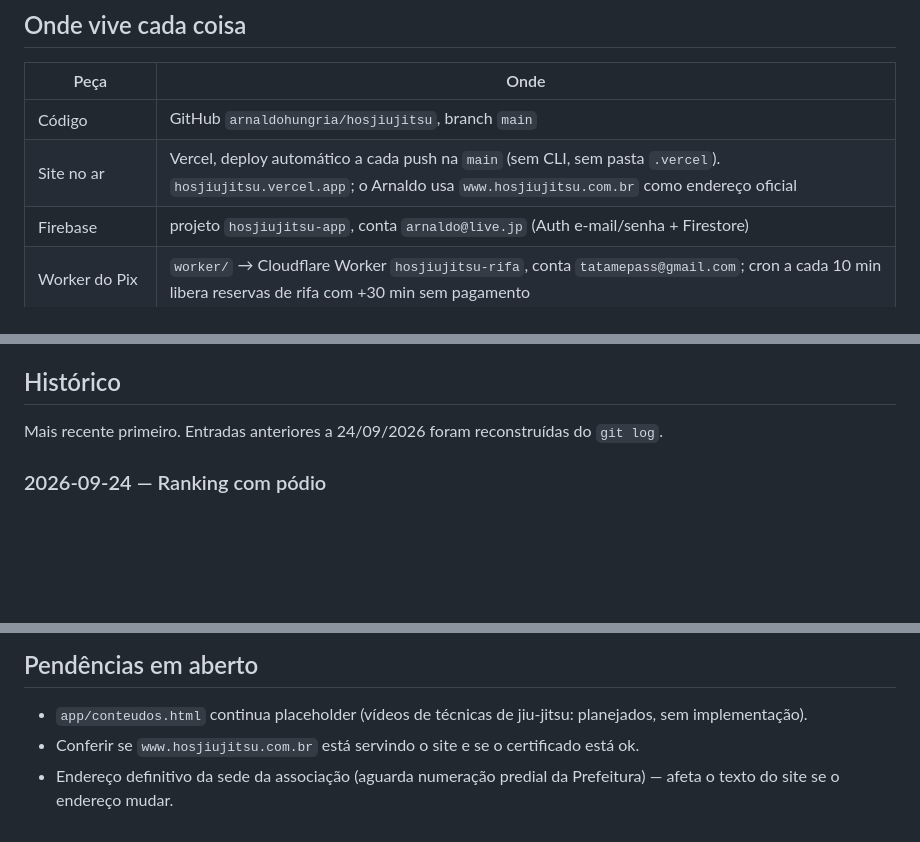
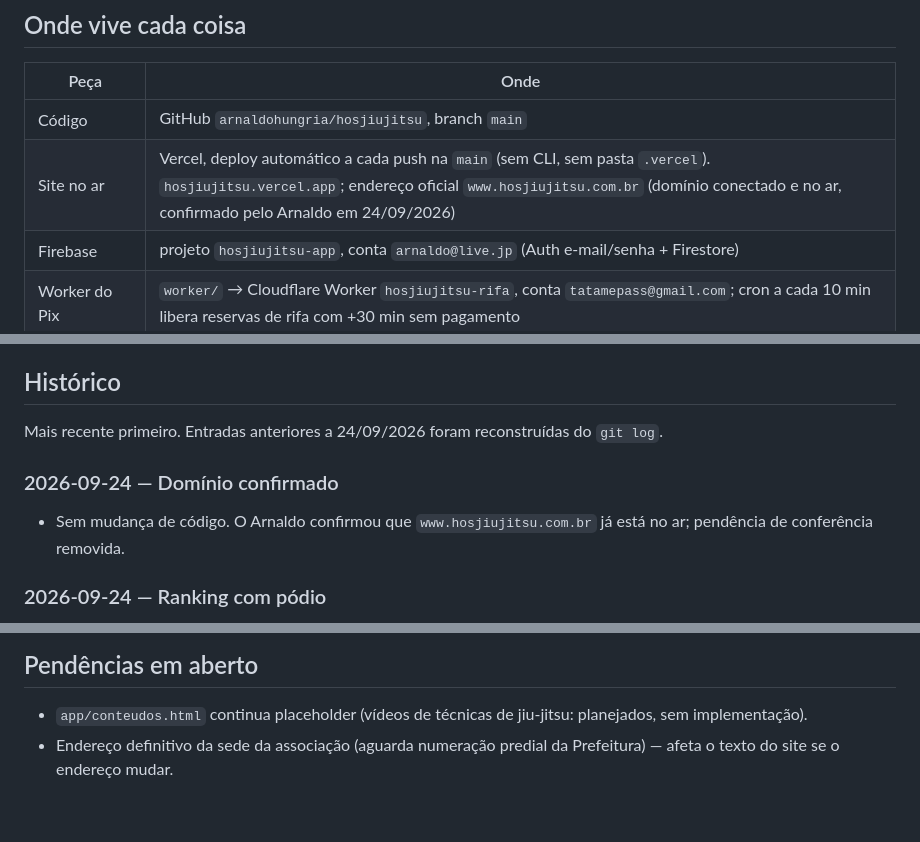
Before and after one commit to arnaldohungria/hosjiujitsu, a Markdown page: CONTEXTO.md, 3 parts joined by grey strips. Drawn GitHub-style; blank space fills up the shorter version.

Commit message:
CONTEXTO: domínio www.hosjiujitsu.com.br confirmado no ar
Co-Authored-By: Claude Sonnet 5 <noreply@anthropic.com>

```diff
--- a/CONTEXTO.md
+++ b/CONTEXTO.md
@@ -33,7 +33,7 @@ navegador + um Cloudflare Worker para o Pix.
 | Peça | Onde |
 |---|---|
 | Código | GitHub `arnaldohungria/hosjiujitsu`, branch `main` |
-| Site no ar | Vercel, deploy automático a cada push na `main` (sem CLI, sem pasta `.vercel`). `hosjiujitsu.vercel.app`; o Arnaldo usa `www.hosjiujitsu.com.br` como endereço oficial |
+| Site no ar | Vercel, deploy automático a cada push na `main` (sem CLI, sem pasta `.vercel`). `hosjiujitsu.vercel.app`; endereço oficial `www.hosjiujitsu.com.br` (domínio conectado e no ar, confirmado pelo Arnaldo em 24/09/2026) |
 | Firebase | projeto `hosjiujitsu-app`, conta `arnaldo@live.jp` (Auth e-mail/senha + Firestore) |
 | Worker do Pix | `worker/` → Cloudflare Worker `hosjiujitsu-rifa`, conta `tatamepass@gmail.com`; cron a cada 10 min libera reservas de rifa com +30 min sem pagamento |
 | Segredos do Worker | `MP_ACCESS_TOKEN`, `FIREBASE_CLIENT_EMAIL`, `FIREBASE_PRIVATE_KEY` (via `wrangler secret put`, nunca no git) |
@@ -110,6 +110,9 @@ Faixas válidas: Branca, Cinza, Amarela, Laranja, Verde, Azul, Roxa, Marrom, Pre
 
 Mais recente primeiro. Entradas anteriores a 24/09/2026 foram reconstruídas do `git log`.
 
+### 2026-09-24 — Domínio confirmado
+- Sem mudança de código. O Arnaldo confirmou que `www.hosjiujitsu.com.br` já está no ar; pendência de conferência removida.
+
 ### 2026-09-24 — Ranking com pódio
 - `app/ranking.html`, `app/app.css`: os 3 primeiros viram um pódio (1º no centro com coroa, 2º à esquerda,
   3º à direita, círculo com a inicial do nome); do 4º em diante segue a lista numerada. Funciona com 1 ou 2
@@ -143,6 +146,5 @@ Mais recente primeiro. Entradas anteriores a 24/09/2026 foram reconstruídas do
 ## Pendências em aberto
 
 - `app/conteudos.html` continua placeholder (vídeos de técnicas de jiu-jitsu: planejados, sem implementação).
-- Conferir se `www.hosjiujitsu.com.br` está servindo o site e se o certificado está ok.
 - Endereço definitivo da sede da associação (aguarda numeração predial da Prefeitura) — afeta o texto do site
   se o endereço mudar.
```
